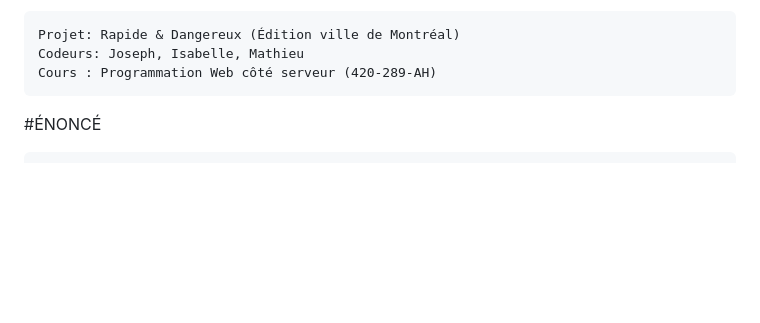
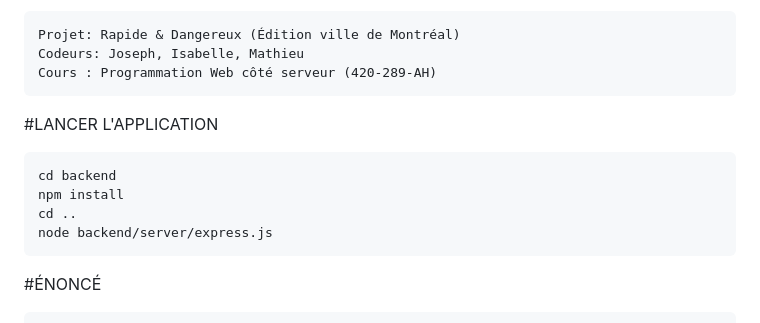
Before and after one commit to hatmath/RapideDangeureuxMTL, a Markdown page: README.md, the part around the change. GitHub-like rendering; blank space fills up the shorter version.

```diff
--- a/README.md
+++ b/README.md
@@ -3,6 +3,13 @@
     Projet: Rapide & Dangereux (Édition ville de Montréal)
     Codeurs: Joseph, Isabelle, Mathieu
     Cours : Programmation Web côté serveur (420-289-AH)
+
+#LANCER L'APPLICATION
+
+    cd backend
+    npm install
+    cd ..
+    node backend/server/express.js
 
 #ÉNONCÉ
 
```
